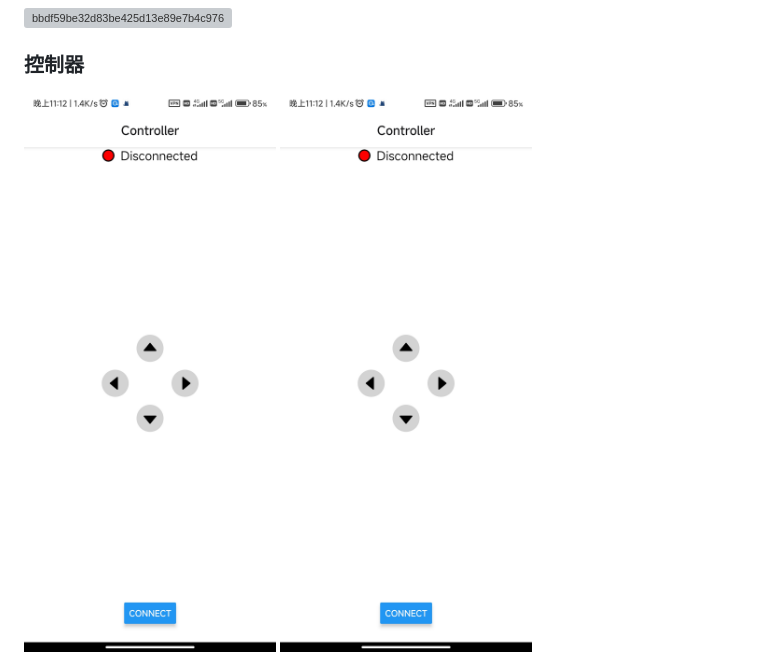
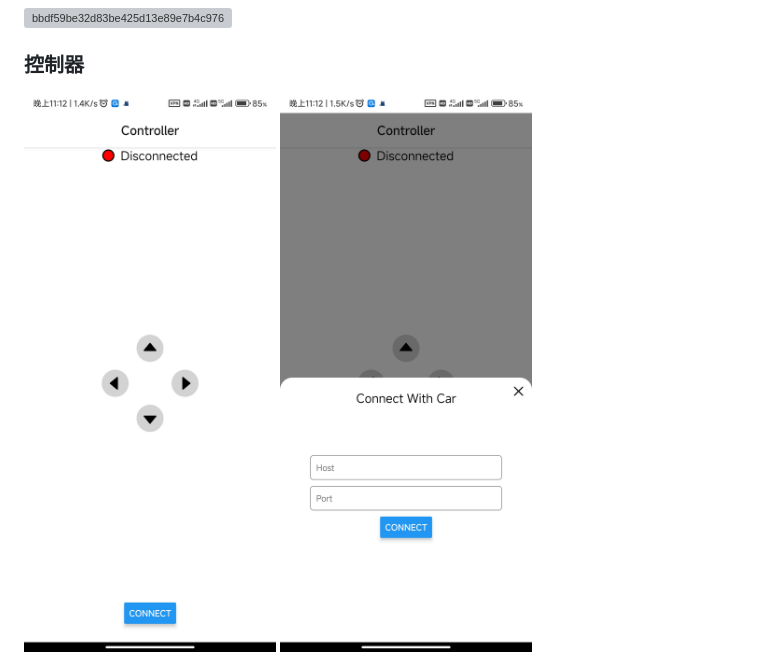
Before and after one commit to Kori-Sama/remote-car, a Markdown page: README.md, the part around the change. GitHub-like rendering; pictures changed too: README.assets/Screenshot_2024-06-06-23-12-02-319_com.korisama.c-17176870139011.jpg (deleted), README.assets/Screenshot_2024-06-06-23-12-10-527_com.korisama.c.jpg (added); grey boxes are pictures that could not be loaded.

```diff
--- a/README.md
+++ b/README.md
@@ -78,4 +78,6 @@
 
 <img src="README.assets/Screenshot_2024-06-06-23-12-02-319_com.korisama.c.jpg" alt="Screenshot_2024-06-06-23-12-02-319_com.korisama.c" style="zoom:25%;" />
 
-<img src="README.assets/Screenshot_2024-06-06-23-12-02-319_com.korisama.c-17176870139011.jpg" alt="Screenshot_2024-06-06-23-12-02-319_com.korisama.c" style="zoom:25%;" />
+
+
+<img src="README.assets/Screenshot_2024-06-06-23-12-10-527_com.korisama.c.jpg" alt="Screenshot_2024-06-06-23-12-10-527_com.korisama.c" style="zoom:25%;" />
```
